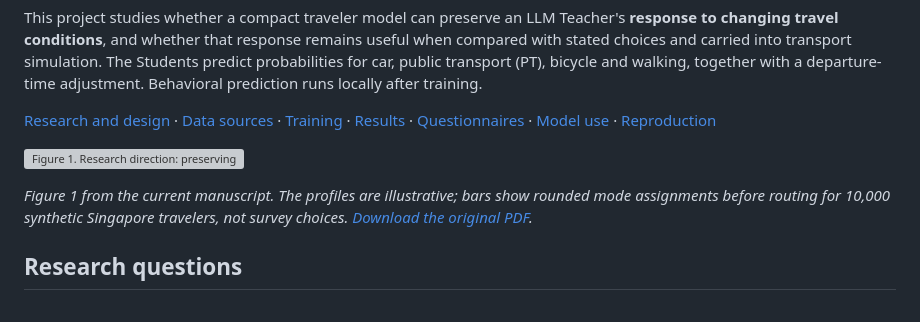
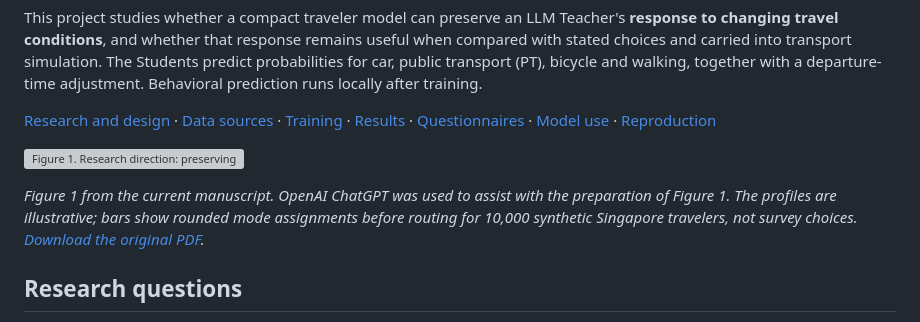
Before and after one commit to AnXu-ITS/DeepSeek_Traveler_Behavior_Distillation_Research, a Markdown page: README.md, the part around one of its changes. GitHub-like rendering; grey boxes are pictures that could not be loaded.

Commit message:
docs: add author supplied contribution ethics and Figure 1 declarations

```diff
--- a/README.md
+++ b/README.md
@@ -10,7 +10,7 @@ This project studies whether a compact traveler model can preserve an LLM Teache
 
 ![Figure 1. Research direction: preserving responses for the same traveler and the same trip.](docs/assets/figure1.png)
 
-*Figure 1 from the current manuscript. The profiles are illustrative; bars show rounded mode assignments before routing for 10,000 synthetic Singapore travelers, not survey choices. [Download the original PDF](docs/assets/figure1.pdf).*
+*Figure 1 from the current manuscript. OpenAI ChatGPT was used to assist with the preparation of Figure 1. The profiles are illustrative; bars show rounded mode assignments before routing for 10,000 synthetic Singapore travelers, not survey choices. [Download the original PDF](docs/assets/figure1.pdf).*
 
 ## Research questions
 
```
Also changed, not shown: other parts of README.md (+2 -0 lines), 2 other files.
